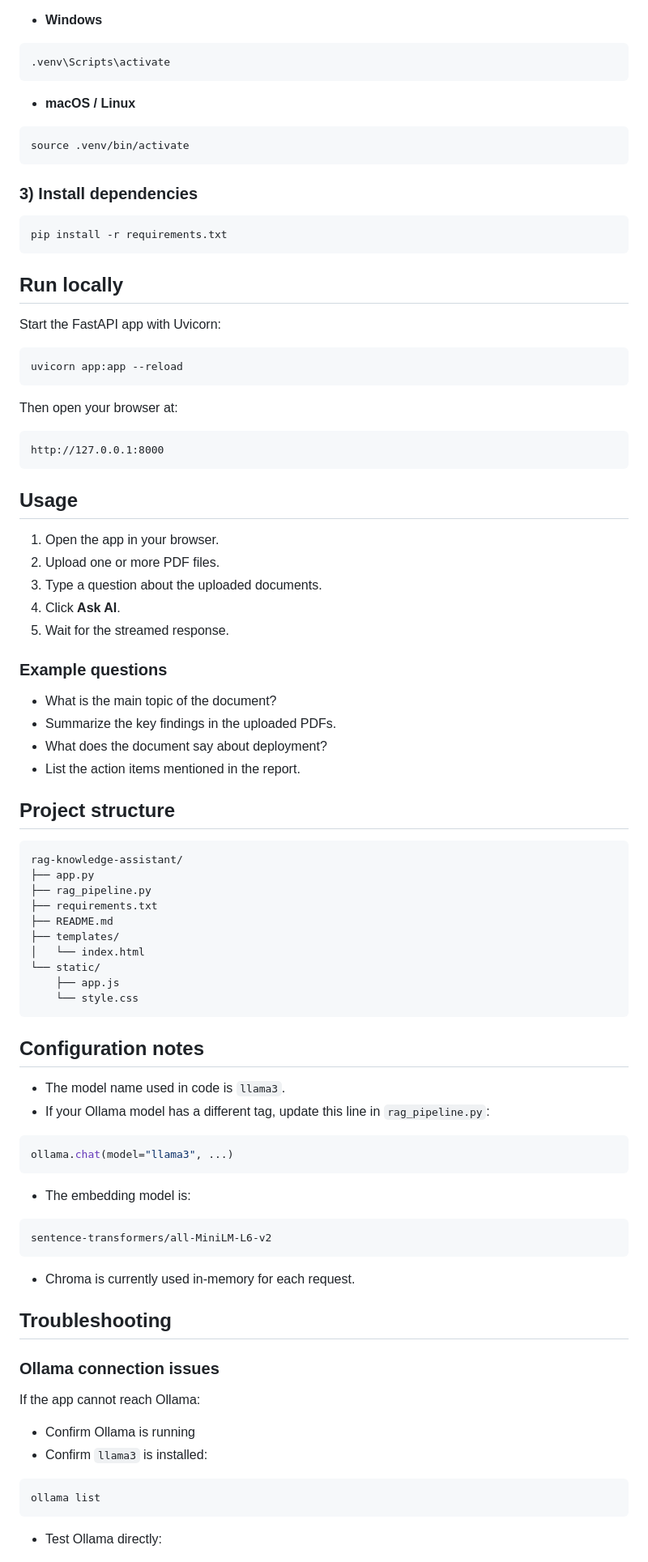
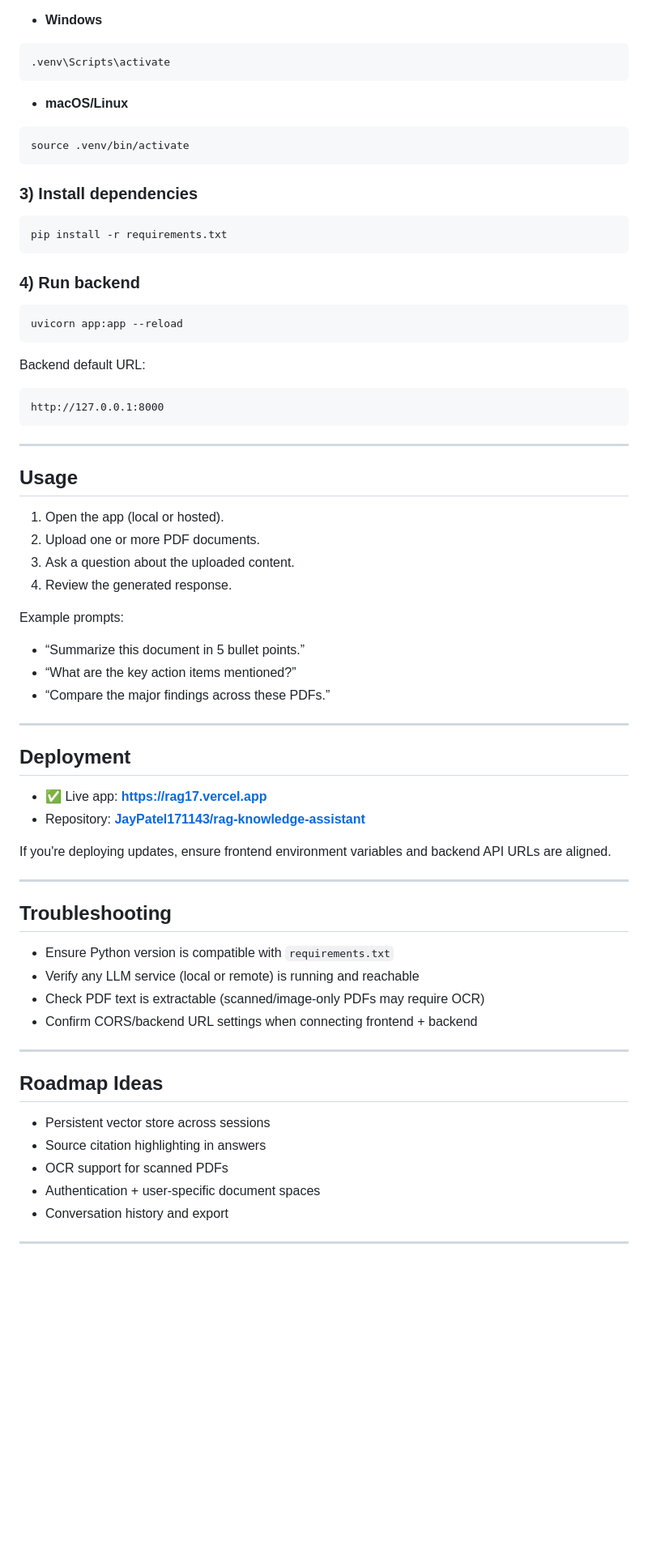
Before and after one commit to JayPatel171143/rag-knowledge-assistant, a Markdown page: README.md, the part around one of its changes. Shown at 81% size. Drawn GitHub-style; blank space fills up the shorter version.

````diff
--- a/README.md
+++ b/README.md
@@ -77,8 +84,7 @@ Activate it:
 .venv\Scripts\activate
 ```
 
-- **macOS / Linux**
-
+- **macOS/Linux**
 ```bash
 source .venv/bin/activate
 ```
@@ -89,79 +95,59 @@ source .venv/bin/activate
 pip install -r requirements.txt
 ```
 
-## Run locally
-
-Start the FastAPI app with Uvicorn:
+### 4) Run backend
 
 ```bash
 uvicorn app:app --reload
 ```
 
-Then open your browser at:
+Backend default URL:
 
 ```text
 http://127.0.0.1:8000
 ```
 
+---
+
 ## Usage
 
-1. Open the app in your browser.
-2. Upload one or more PDF files.
-3. Type a question about the uploaded documents.
-4. Click **Ask AI**.
-5. Wait for the streamed response.
+1. Open the app (local or hosted).
+2. Upload one or more PDF documents.
+3. Ask a question about the uploaded content.
+4. Review the generated response.
 
-### Example questions
+Example prompts:
+- “Summarize this document in 5 bullet points.”
+- “What are the key action items mentioned?”
+- “Compare the major findings across these PDFs.”
 
-- What is the main topic of the document?
-- Summarize the key findings in the uploaded PDFs.
-- What does the document say about deployment?
-- List the action items mentioned in the report.
+---
 
-## Project structure
+## Deployment
 
-```text
-rag-knowledge-assistant/
-├── app.py
-├── rag_pipeline.py
-├── requirements.txt
-├── README.md
-├── templates/
-│   └── index.html
-└── static/
-    ├── app.js
-    └── style.css
-```
+- ✅ Live app: **[https://rag17.vercel.app](https://rag17.vercel.app)**
+- Repository: **[JayPatel171143/rag-knowledge-assistant](https://github.com/JayPatel171143/rag-knowledge-assistant)**
 
-## Configuration notes
+If you're deploying updates, ensure frontend environment variables and backend API URLs are aligned.
 
-- The model name used in code is `llama3`.
-- If your Ollama model has a different tag, update this line in `rag_pipeline.py`:
-
-```python
-ollama.chat(model="llama3", ...)
-```
-
-- The embedding model is:
-
-```python
-sentence-transformers/all-MiniLM-L6-v2
-```
-
-- Chroma is currently used in-memory for each request.
+---
 
 ## Troubleshooting
 
-### Ollama connection issues
+- Ensure Python version is compatible with `requirements.txt`
+- Verify any LLM service (local or remote) is running and reachable
+- Check PDF text is extractable (scanned/image-only PDFs may require OCR)
+- Confirm CORS/backend URL settings when connecting frontend + backend
 
-If the app cannot reach Ollama:
+---
 
-- Confirm Ollama is running
-- Confirm `llama3` is installed:
+## Roadmap Ideas
 
-```bash
-ollama list
-```
+- Persistent vector store across sessions
+- Source citation highlighting in answers
+- OCR support for scanned PDFs
+- Authentication + user-specific document spaces
+- Conversation history and export
 
-- Test Ollama directly:
+---
 
````
Also changed, not shown: other parts of README.md (+61 -91 lines).
